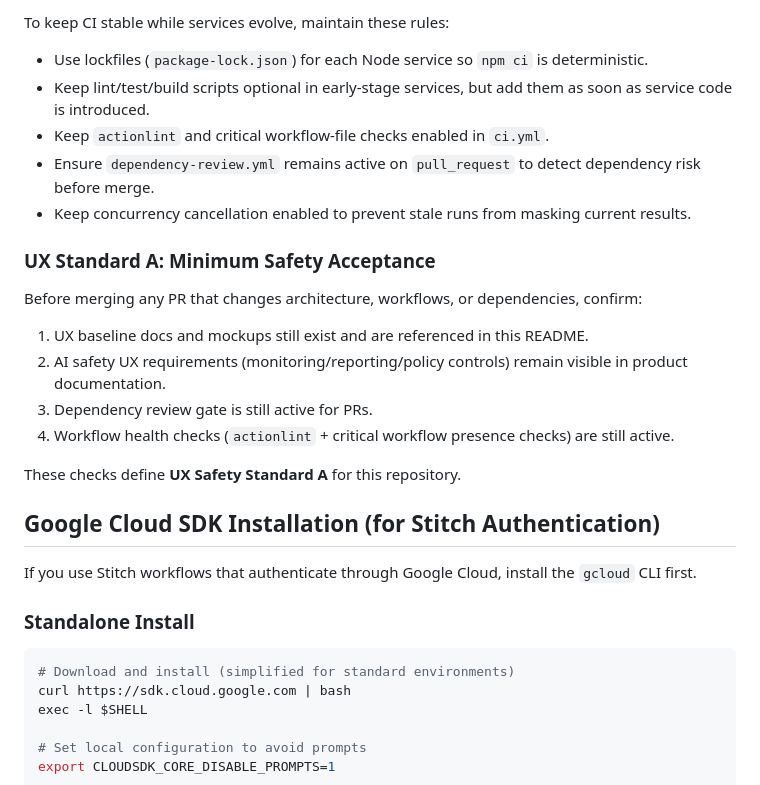
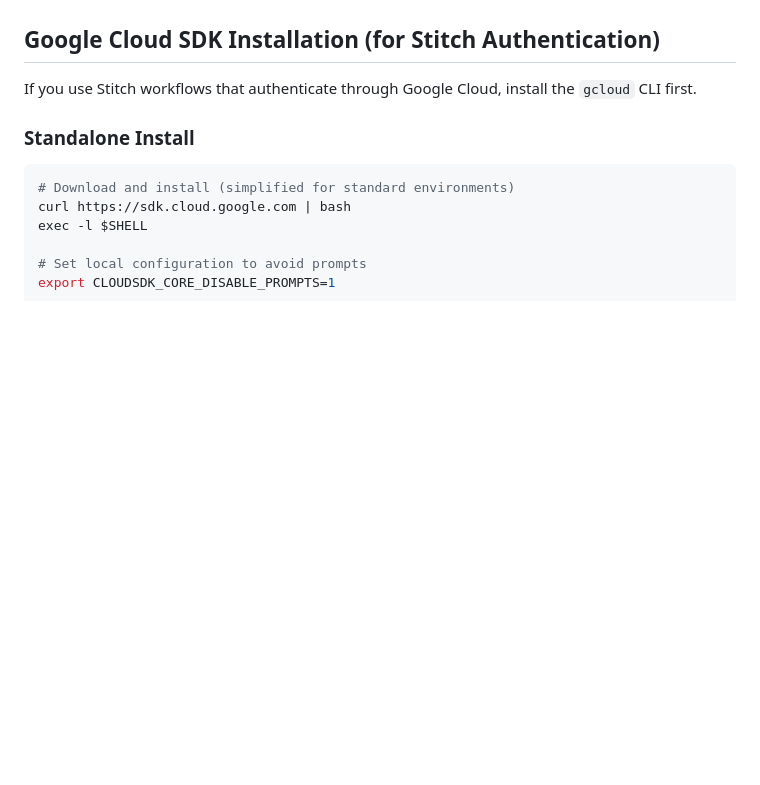
Before and after one commit to APLOPM/SmartNote-AI, a Markdown page: README.md, the part around one of its changes. Drawn GitHub-style; blank space fills up the shorter version.

```diff
--- a/README.md
+++ b/README.md
@@ -102,21 +55,3 @@ These gates are the baseline Standard A controls for UX safety visibility and re
-To keep CI stable while services evolve, maintain these rules:
-
-- Use lockfiles (`package-lock.json`) for each Node service so `npm ci` is deterministic.
-- Keep lint/test/build scripts optional in early-stage services, but add them as soon as service code is introduced.
-- Keep `actionlint` and critical workflow-file checks enabled in `ci.yml`.
-- Ensure `dependency-review.yml` remains active on `pull_request` to detect dependency risk before merge.
-- Keep concurrency cancellation enabled to prevent stale runs from masking current results.
-
-### UX Standard A: Minimum Safety Acceptance
-
-Before merging any PR that changes architecture, workflows, or dependencies, confirm:
-
-1. UX baseline docs and mockups still exist and are referenced in this README.
-2. AI safety UX requirements (monitoring/reporting/policy controls) remain visible in product documentation.
-3. Dependency review gate is still active for PRs.
-4. Workflow health checks (`actionlint` + critical workflow presence checks) are still active.
-
-These checks define **UX Safety Standard A** for this repository.
 
 ## Google Cloud SDK Installation (for Stitch Authentication)
 
```
Also changed, not shown: other parts of README.md (+0 -47 lines).
